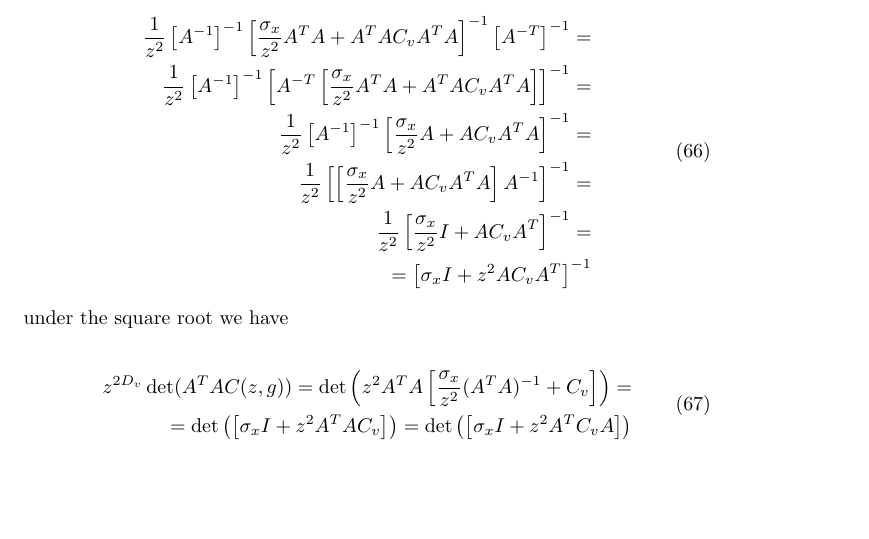
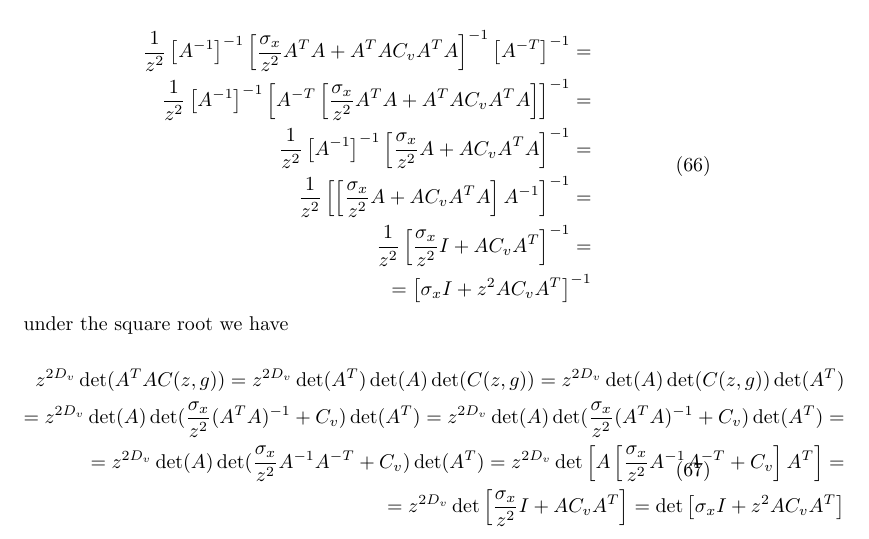
Before and after one commit to hagymasbab/csm, a LaTeX document (csm_derivations.tex): part of page 8 of 8, cut so that both start at the same text, the shorter picture padded with empty space. Compiled offline with pdfLaTeX.

Commit message:
likelihood formulas finished

```diff
--- a/csm_derivations.tex
+++ b/csm_derivations.tex
@@ -338,8 +338,13 @@ under the square root we have
 
 \begin{equation}
 \begin{split}
-z^{2 D_v} \det(A^TA C(z,g)) = \det \left( z^2 A^TA \left[  \frac{\sigma_x}{z^2} (A^TA)^{-1} + C_v  \right] \right) = \\
-= \det \left( \left[  \sigma_x I +  z^2 A^TA C_v  \right] \right) = \det \left( \left[  \sigma_x I +  z^2  A^T C_v A \right] \right)
+z^{2 D_v} \det(A^TA C(z,g)) = z^{2 D_v} \det(A^T) \det(A) \det(C(z,g)) = z^{2 D_v} \det(A) \det(C(z,g)) \det(A^T)\\
+= z^{2 D_v} \det(A) \det(\frac{\sigma_x}{z^2} (A^TA)^{-1} + C_v) \det(A^T) =
+z^{2 D_v} \det(A) \det(\frac{\sigma_x}{z^2} (A^TA)^{-1} + C_v) \det(A^T) = \\
+= z^{2 D_v} \det(A) \det(\frac{\sigma_x}{z^2} A^{-1}A^{-T} + C_v) \det(A^T) =
+z^{2 D_v} \det \left[ A \left[ \frac{\sigma_x}{z^2} A^{-1}A^{-T} + C_v \right] A^T \right] = \\
+= z^{2 D_v} \det \left[  \frac{\sigma_x}{z^2} I + A C_v A^T \right] =
+\det \left[  \sigma_x I + z^2 A C_v A^T \right]
 \end{split}
 \end{equation}
 
```
Also changed, not shown: csm_derivations.pdf.
